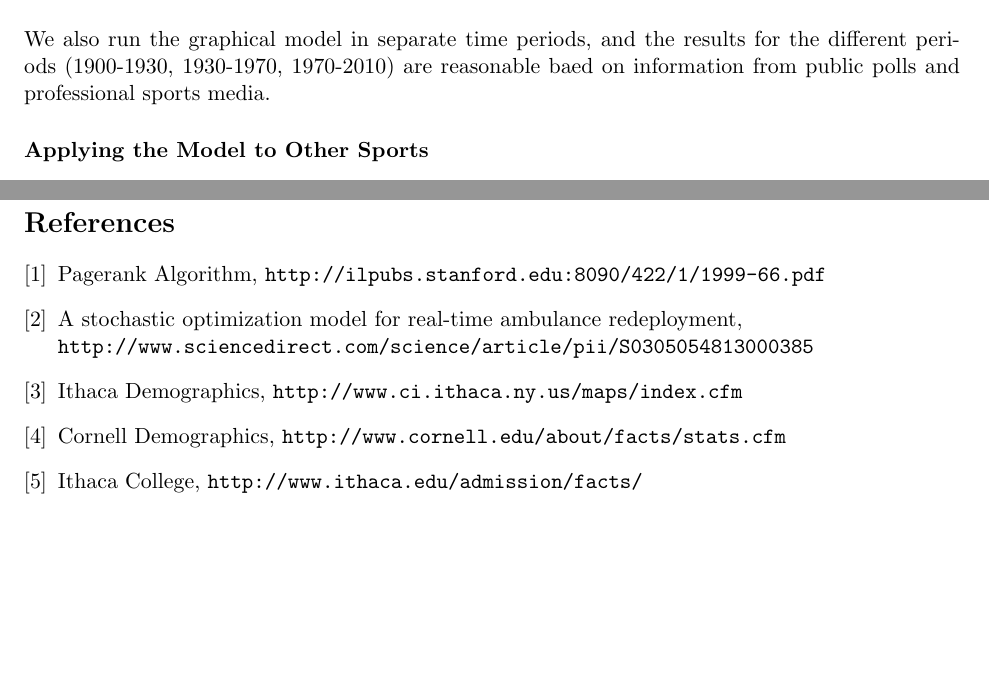
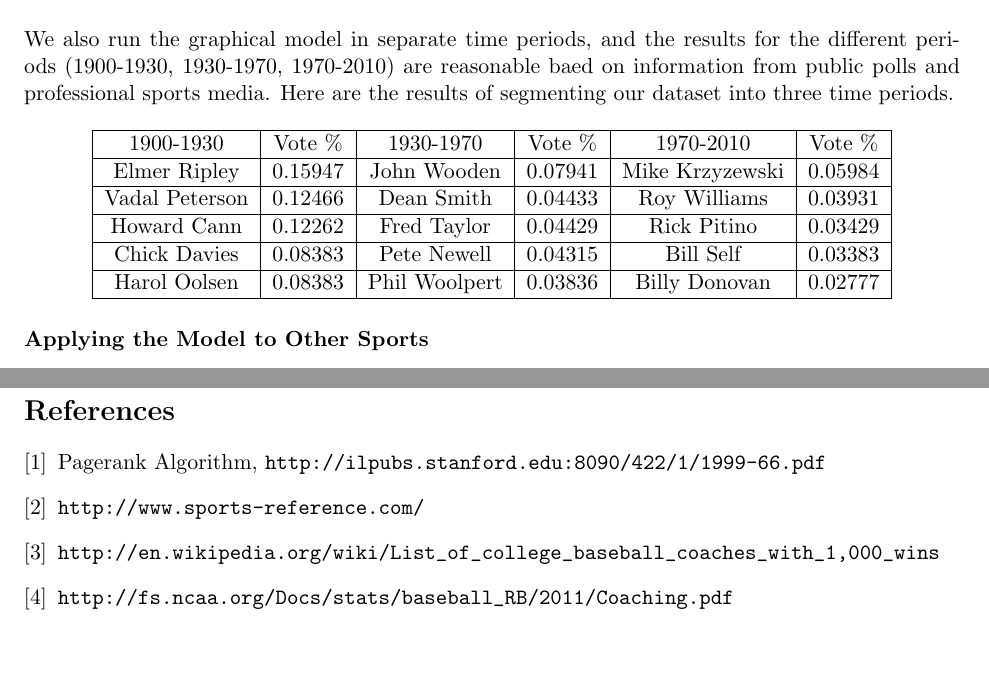
Before and after one commit to dtwitty/IMCM, a LaTeX document (submission/mcm_final.tex): two parts of pages 15 and 17 of 17 before the commit and two parts of pages 15 and 18 of 18 after it, joined at a grey line, cut so that both start at the same text, the shorter picture padded with empty space. Compiled offline with pdfLaTeX.

Commit message:
added table and dom citations

```diff
--- a/submission/mcm_final.tex
+++ b/submission/mcm_final.tex
@@ -413,7 +413,31 @@ If we plot the vote \% of all the College Basketball coaches over the start year
 \noindent We can see from the graph that the scores of the coaches have a positive correlation with the start-year of their career. This is reasonbale because first techniques of sports tend to improve overtime and second due to the shortage of data for earlier periods we have more connectivity for coaches in later periods in the graphical model.
 \\
 
-\noindent We also run the graphical model in separate time periods, and the results for the different periods (1900-1930, 1930-1970, 1970-2010) are reasonable baed on information from public polls and professional sports media.
+\noindent We also run the graphical model in separate time periods, and the results for the different periods (1900-1930, 1930-1970, 1970-2010) are reasonable baed on information from public polls and professional sports media. Here are the results of segmenting our dataset into three time periods.
+
+\begin{center}
+
+\begin{tabular}{ | c | c | c| c | c| c| }
+
+\hline
+
+1900-1930  & Vote \% & 1930-1970  & Vote \% & 1970-2010  & Vote \% \\\hline
+
+Elmer Ripley & 0.15947 & John Wooden & 0.07941 & Mike Krzyzewski & 0.05984 \\\hline
+
+Vadal Peterson & 0.12466 & Dean Smith & 0.04433 & Roy Williams & 0.03931\\\hline
+
+Howard Cann  &0.12262 & Fred Taylor & 0.04429 & Rick Pitino & 0.03429\\\hline
+
+Chick Davies & 0.08383 & Pete Newell & 0.04315 & Bill Self & 0.03383 \\\hline
+
+Harol Oolsen & 0.08383 & Phil Woolpert & 0.03836 & Billy Donovan & 0.02777\\
+
+\hline
+
+\end{tabular}
+
+\end{center}
 
 \subsubsection*{Applying the Model to Other Sports}
 
@@ -461,14 +485,12 @@ Given more time, we would have liked to come up with a more objective way of ass
 
 \bibitem{Pagerank} Pagerank Algorithm,
 \verb|http://ilpubs.stanford.edu:8090/422/1/1999-66.pdf|
-\bibitem{Re} $\text{A stochastic optimization model for real-time ambulance redeployment}$,
-\\\verb|http://www.sciencedirect.com/science/article/pii/S0305054813000385|
-\bibitem{Ithaca} Ithaca Demographics,
-\verb|http://www.ci.ithaca.ny.us/maps/index.cfm|
-\bibitem{Cornell} Cornell Demographics,
-\verb|http://www.cornell.edu/about/facts/stats.cfm|
-\bibitem{IC} Ithaca College,
-\verb|http://www.ithaca.edu/admission/facts/|
+\bibitem{SRDATA}
+\verb|http://www.sports-reference.com/|
+\bibitem{based}
+\verb|http://en.wikipedia.org/wiki/List_of_college_baseball_coaches_with_1,000_wins|
+\bibitem{NCAAPDF}
+\verb|http://fs.ncaa.org/Docs/stats/baseball_RB/2011/Coaching.pdf|
 
 
 \end{thebibliography}
```
Also changed, not shown: submission/mcm_final.tex (4 more changed lines).
